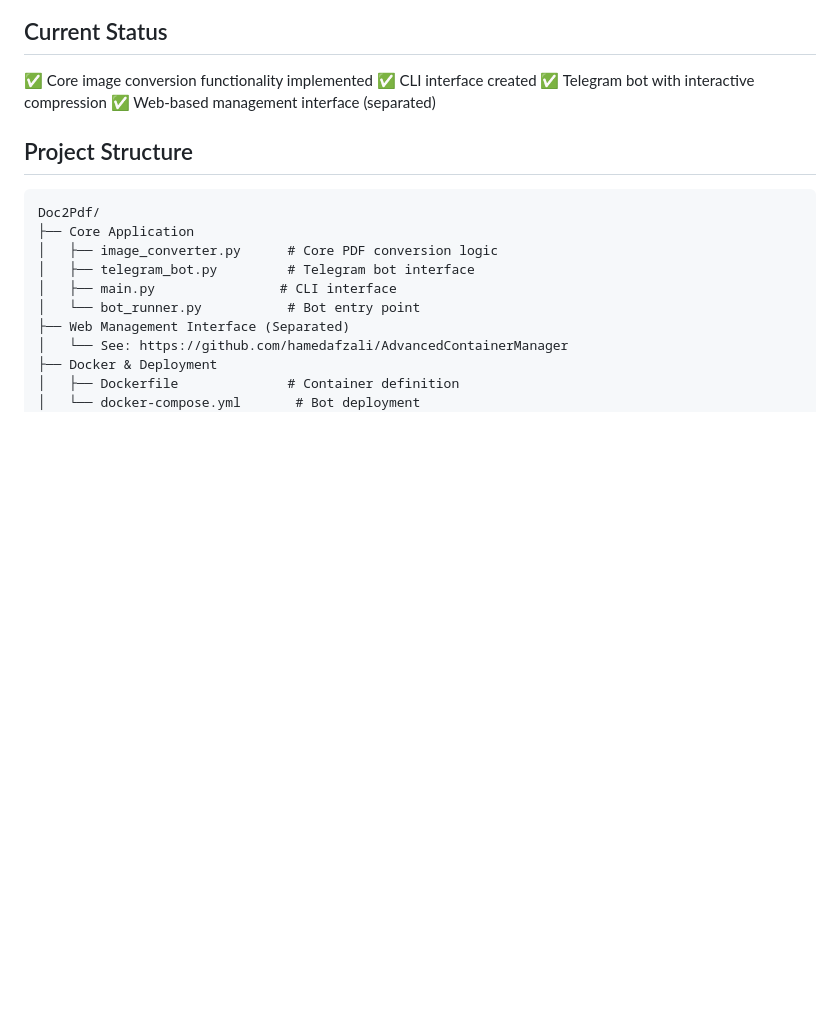
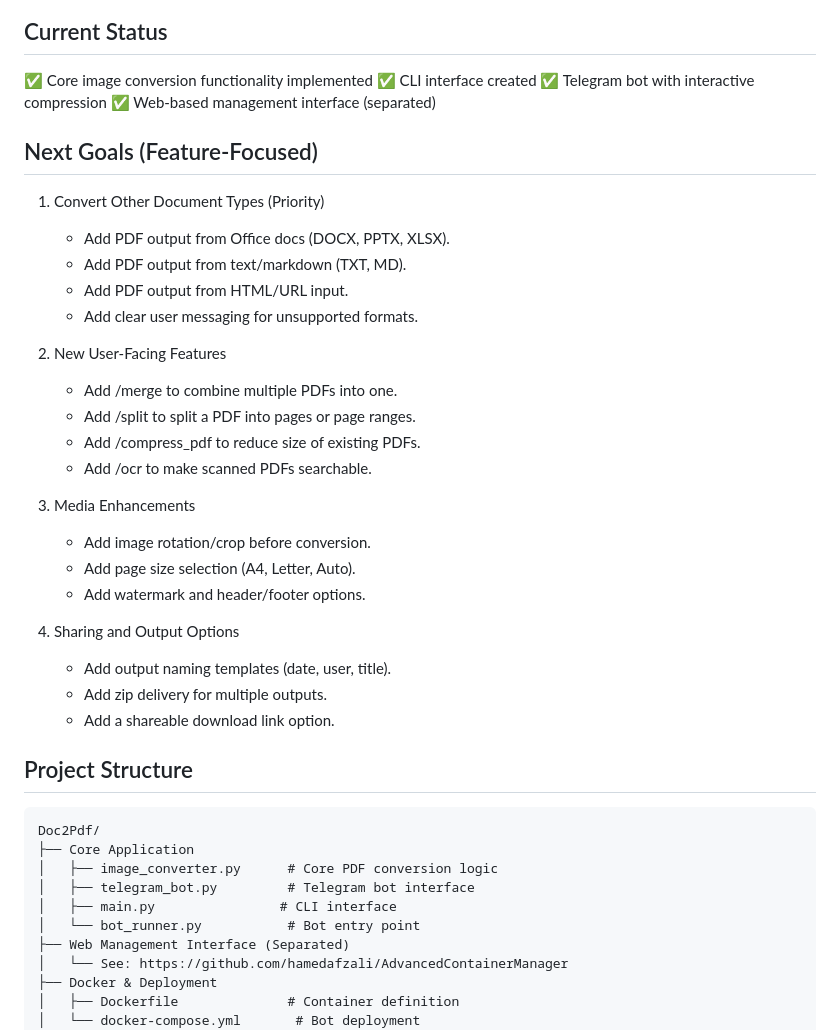
Before and after one commit to hamedafzali/Doc2Pdf, a Markdown page: PROJECT.md, the part around the change. GitHub-like rendering; blank space fills up the shorter version.

Commit message:
Update project goals with new feature roadmap

```diff
--- a/PROJECT.md
+++ b/PROJECT.md
@@ -19,6 +19,30 @@ A Python application that converts images to PDF format with support for both st
 ✅ CLI interface created
 ✅ Telegram bot with interactive compression
 ✅ Web-based management interface (separated)
+
+## Next Goals (Feature-Focused)
+
+1. Convert Other Document Types (Priority)
+   - Add PDF output from Office docs (DOCX, PPTX, XLSX).
+   - Add PDF output from text/markdown (TXT, MD).
+   - Add PDF output from HTML/URL input.
+   - Add clear user messaging for unsupported formats.
+
+2. New User-Facing Features
+   - Add /merge to combine multiple PDFs into one.
+   - Add /split to split a PDF into pages or page ranges.
+   - Add /compress_pdf to reduce size of existing PDFs.
+   - Add /ocr to make scanned PDFs searchable.
+
+3. Media Enhancements
+   - Add image rotation/crop before conversion.
+   - Add page size selection (A4, Letter, Auto).
+   - Add watermark and header/footer options.
+
+4. Sharing and Output Options
+   - Add output naming templates (date, user, title).
+   - Add zip delivery for multiple outputs.
+   - Add a shareable download link option.
 
 ## Project Structure
 
```
